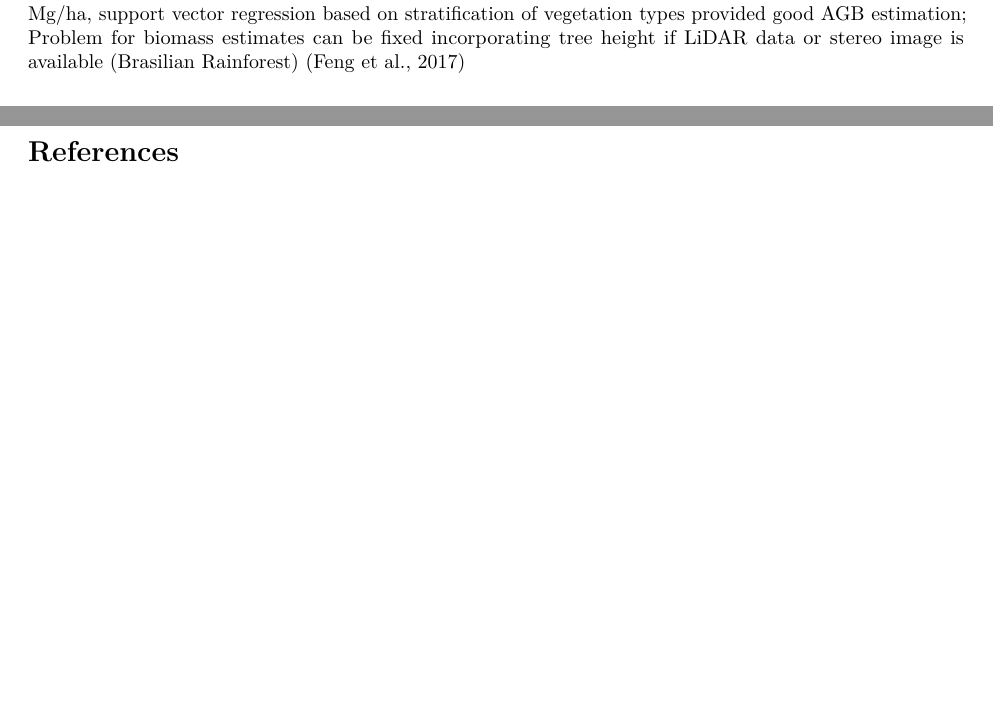
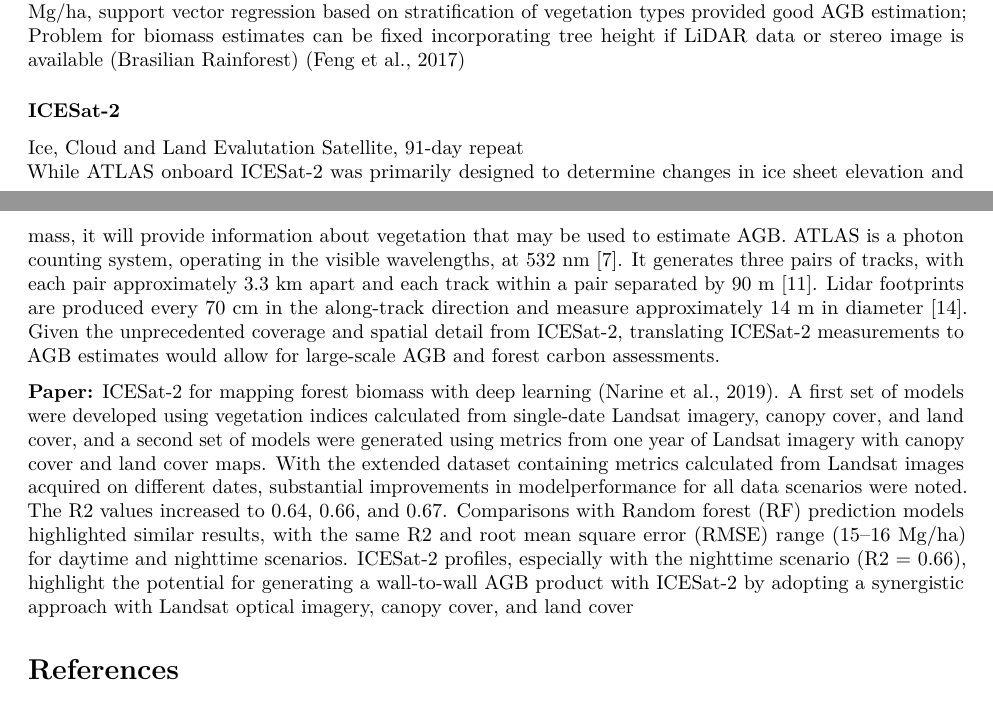
Before and after one commit to dragonfly-science/csm-test, an R Markdown document (main.Rmd): two parts of pages 5 and 6 of 8, joined at a grey line, cut so that both start at the same text, the shorter picture padded with empty space. Rendered offline with R 4.5, knitr and Pandoc, then LaTeX, with nearby package versions.

Commit message:
added icesat

```diff
--- a/main.Rmd
+++ b/main.Rmd
@@ -185,7 +185,25 @@ NIR (Near Infrared)	760-850 nm
 
 __Overall, RapidEye data are not suitable for AGB estimation__, but when AGB falls within 50–150 Mg/ha, support vector regression based on stratification of vegetation types provided good AGB estimation; Problem for biomass estimates can be fixed incorporating tree height if LiDAR data or stereo image is available (Brasilian Rainforest) (Feng et al., 2017)
 
+### ICESat-2
 
+Ice, Cloud and Land Evalutation Satellite, 91-day repeat
+\
+While ATLAS onboard ICESat-2 was primarily designed to determine changes in ice sheet elevation
+and mass, it will provide information about vegetation that may be used to estimate AGB. ATLAS
+is a photon counting system, operating in the visible wavelengths, at 532 nm [7]. It generates three
+pairs of tracks, with each pair approximately 3.3 km apart and each track within a pair separated
+by 90 m [11]. Lidar footprints are produced every 70 cm in the along-track direction and measure
+approximately 14 m in diameter [14]. Given the unprecedented coverage and spatial detail from
+ICESat-2, translating ICESat-2 measurements to AGB estimates would allow for large-scale AGB and
+forest carbon assessments.
+
+__Paper:__
+ICESat-2 for mapping forest biomass with deep learning (Narine et al., 2019). A first set of models were developed using vegetation indices
+calculated from single-date Landsat imagery, canopy cover, and land cover, and a second set of models
+were generated using metrics from one year of Landsat imagery with canopy cover and land cover
+maps. With the extended dataset containing metrics calculated from Landsat images acquired on different dates, substantial improvements in modelperformance for all data scenarios were noted. The R2 values increased to 0.64, 0.66, and 0.67. Comparisons with Random forest (RF) prediction models highlighted similar results, with the same R2 and root mean square error (RMSE) range (15–16 Mg/ha)
+for daytime and nighttime scenarios. ICESat-2 profiles, especially with the nighttime scenario (R2 = 0.66), highlight the potential for generating a wall-to-wall AGB product with ICESat-2 by adopting a synergistic approach with Landsat optical imagery, canopy cover, and land cover
 
 
 # References
```
